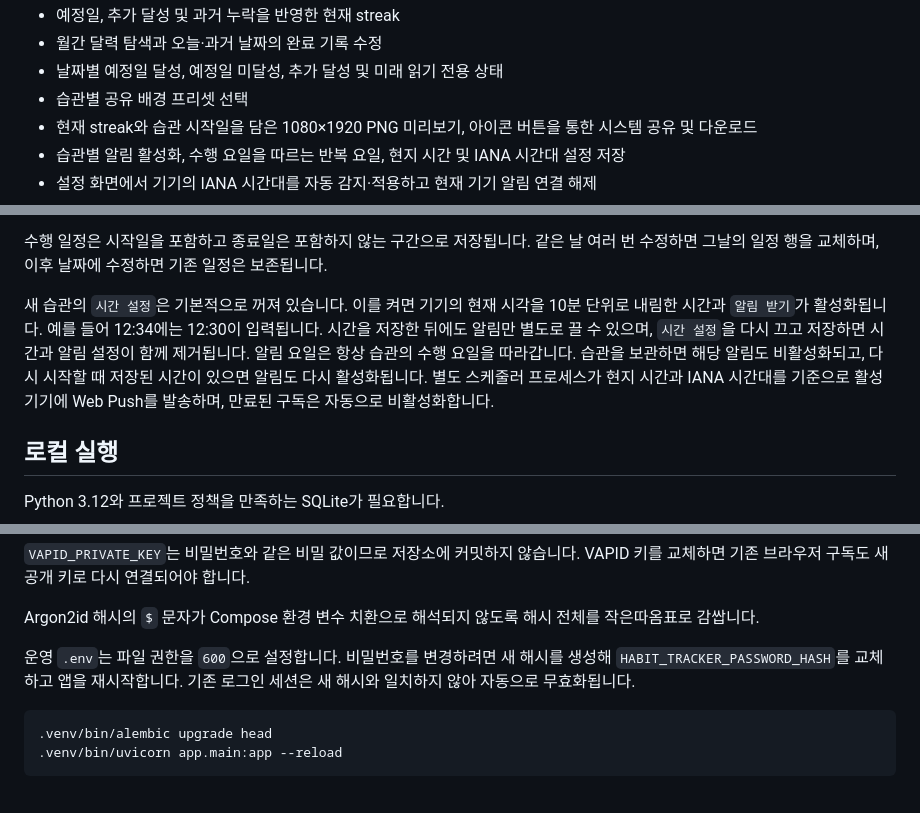
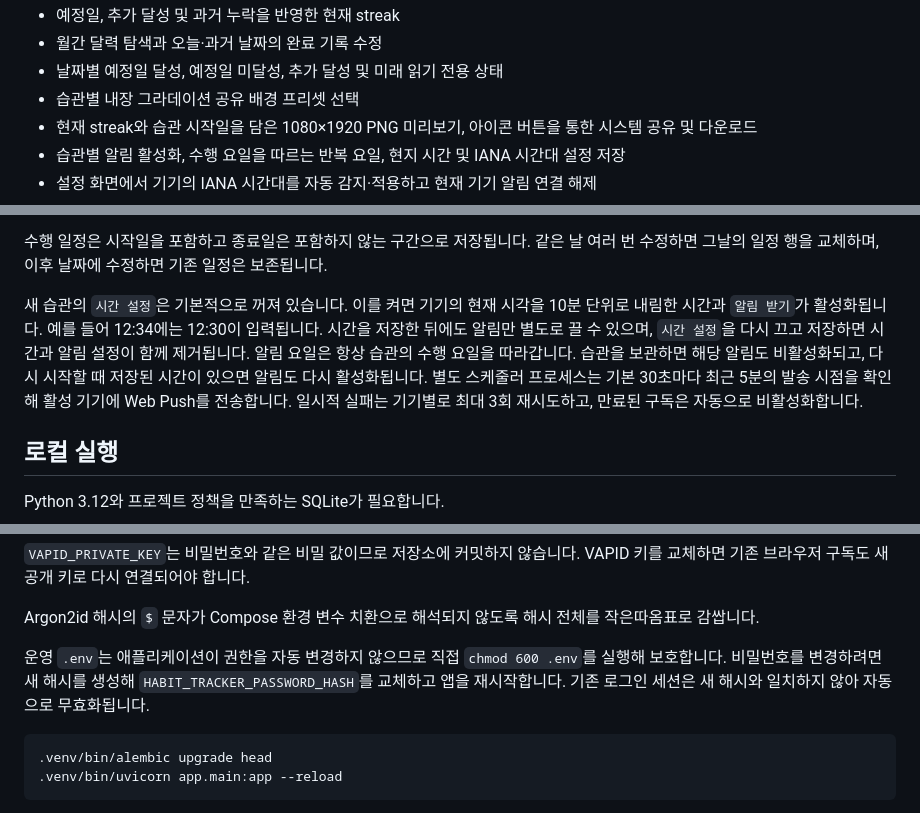
Before and after one commit to ipari/habit-tracker, a Markdown page: README.md, 3 parts joined by grey strips. Rendered like a GitHub page.

````diff
--- a/README.md
+++ b/README.md
@@ -19,7 +19,7 @@
 - 예정일, 추가 달성 및 과거 누락을 반영한 현재 streak
 - 월간 달력 탐색과 오늘·과거 날짜의 완료 기록 수정
 - 날짜별 예정일 달성, 예정일 미달성, 추가 달성 및 미래 읽기 전용 상태
-- 습관별 공유 배경 프리셋 선택
+- 습관별 내장 그라데이션 공유 배경 프리셋 선택
 - 현재 streak와 습관 시작일을 담은 1080×1920 PNG 미리보기, 아이콘 버튼을 통한 시스템 공유 및 다운로드
 - 습관별 알림 활성화, 수행 요일을 따르는 반복 요일, 현지 시간 및 IANA 시간대 설정 저장
 - 설정 화면에서 기기의 IANA 시간대를 자동 감지·적용하고 현재 기기 알림 연결 해제
@@ -33,7 +33,7 @@
 
 수행 일정은 시작일을 포함하고 종료일은 포함하지 않는 구간으로 저장됩니다. 같은 날 여러 번 수정하면 그날의 일정 행을 교체하며, 이후 날짜에 수정하면 기존 일정은 보존됩니다.
 
-새 습관의 `시간 설정`은 기본적으로 꺼져 있습니다. 이를 켜면 기기의 현재 시각을 10분 단위로 내림한 시간과 `알림 받기`가 활성화됩니다. 예를 들어 12:34에는 12:30이 입력됩니다. 시간을 저장한 뒤에도 알림만 별도로 끌 수 있으며, `시간 설정`을 다시 끄고 저장하면 시간과 알림 설정이 함께 제거됩니다. 알림 요일은 항상 습관의 수행 요일을 따라갑니다. 습관을 보관하면 해당 알림도 비활성화되고, 다시 시작할 때 저장된 시간이 있으면 알림도 다시 활성화됩니다. 별도 스케줄러 프로세스가 현지 시간과 IANA 시간대를 기준으로 활성 기기에 Web Push를 발송하며, 만료된 구독은 자동으로 비활성화합니다.
+새 습관의 `시간 설정`은 기본적으로 꺼져 있습니다. 이를 켜면 기기의 현재 시각을 10분 단위로 내림한 시간과 `알림 받기`가 활성화됩니다. 예를 들어 12:34에는 12:30이 입력됩니다. 시간을 저장한 뒤에도 알림만 별도로 끌 수 있으며, `시간 설정`을 다시 끄고 저장하면 시간과 알림 설정이 함께 제거됩니다. 알림 요일은 항상 습관의 수행 요일을 따라갑니다. 습관을 보관하면 해당 알림도 비활성화되고, 다시 시작할 때 저장된 시간이 있으면 알림도 다시 활성화됩니다. 별도 스케줄러 프로세스는 기본 30초마다 최근 5분의 발송 시점을 확인해 활성 기기에 Web Push를 전송합니다. 일시적 실패는 기기별로 최대 3회 재시도하고, 만료된 구독은 자동으로 비활성화합니다.
 
 ## 로컬 실행
 
@@ -81,7 +81,7 @@ REMINDER_LOOKBACK_MINUTES=5
 
 Argon2id 해시의 `$` 문자가 Compose 환경 변수 치환으로 해석되지 않도록 해시 전체를 작은따옴표로 감쌉니다.
 
-운영 `.env`는 파일 권한을 `600`으로 설정합니다. 비밀번호를 변경하려면 새 해시를 생성해 `HABIT_TRACKER_PASSWORD_HASH`를 교체하고 앱을 재시작합니다. 기존 로그인 세션은 새 해시와 일치하지 않아 자동으로 무효화됩니다.
+운영 `.env`는 애플리케이션이 권한을 자동 변경하지 않으므로 직접 `chmod 600 .env`를 실행해 보호합니다. 비밀번호를 변경하려면 새 해시를 생성해 `HABIT_TRACKER_PASSWORD_HASH`를 교체하고 앱을 재시작합니다. 기존 로그인 세션은 새 해시와 일치하지 않아 자동으로 무효화됩니다.
 
 ```bash
 .venv/bin/alembic upgrade head
````
Also changed, not shown: other parts of README.md (+3 -1 lines), AGENTS.md (+18 -14 lines), PRD.md (+48 -32 lines).
